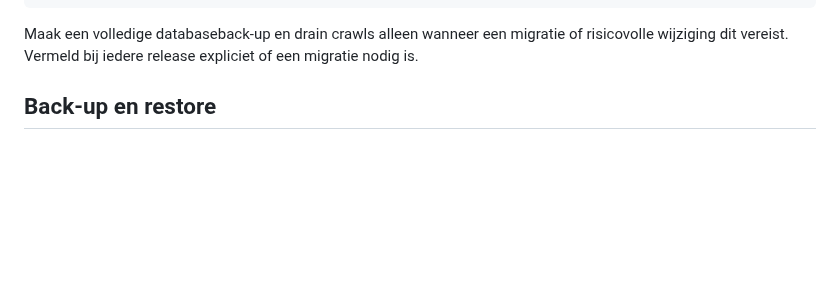
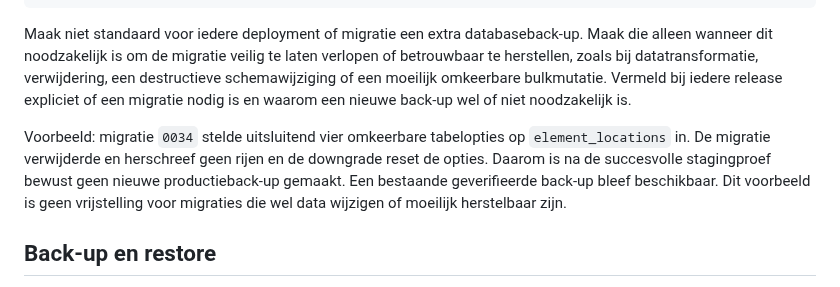
Before and after one commit to maurits-olylo/seotool, a Markdown page: docs/deployment-synology.md, the part around the change. Drawn GitHub-style; blank space fills up the shorter version.

````diff
--- a/docs/deployment-synology.md
+++ b/docs/deployment-synology.md
@@ -157,8 +157,17 @@ sudo docker compose -f compose.yaml -f compose.prod.yaml ps <geraakte-services>
 curl --fail --silent --show-error https://seo.thact.nl/health
 ```
 
-Maak een volledige databaseback-up en drain crawls alleen wanneer een migratie of risicovolle
-wijziging dit vereist. Vermeld bij iedere release expliciet of een migratie nodig is.
+Maak niet standaard voor iedere deployment of migratie een extra databaseback-up. Maak die alleen
+wanneer dit noodzakelijk is om de migratie veilig te laten verlopen of betrouwbaar te herstellen,
+zoals bij datatransformatie, verwijdering, een destructieve schemawijziging of een moeilijk
+omkeerbare bulkmutatie. Vermeld bij iedere release expliciet of een migratie nodig is en waarom een
+nieuwe back-up wel of niet noodzakelijk is.
+
+Voorbeeld: migratie `0034` stelde uitsluitend vier omkeerbare tabelopties op `element_locations`
+in. De migratie verwijderde en herschreef geen rijen en de downgrade reset de opties. Daarom is na
+de succesvolle stagingproef bewust geen nieuwe productieback-up gemaakt. Een bestaande
+geverifieerde back-up bleef beschikbaar. Dit voorbeeld is geen vrijstelling voor migraties die wel
+data wijzigen of moeilijk herstelbaar zijn.
 
 ## Back-up en restore
 
````
Also changed, not shown: README.md (+6 -1 lines), docs/decisions.md (+7 -0 lines).
